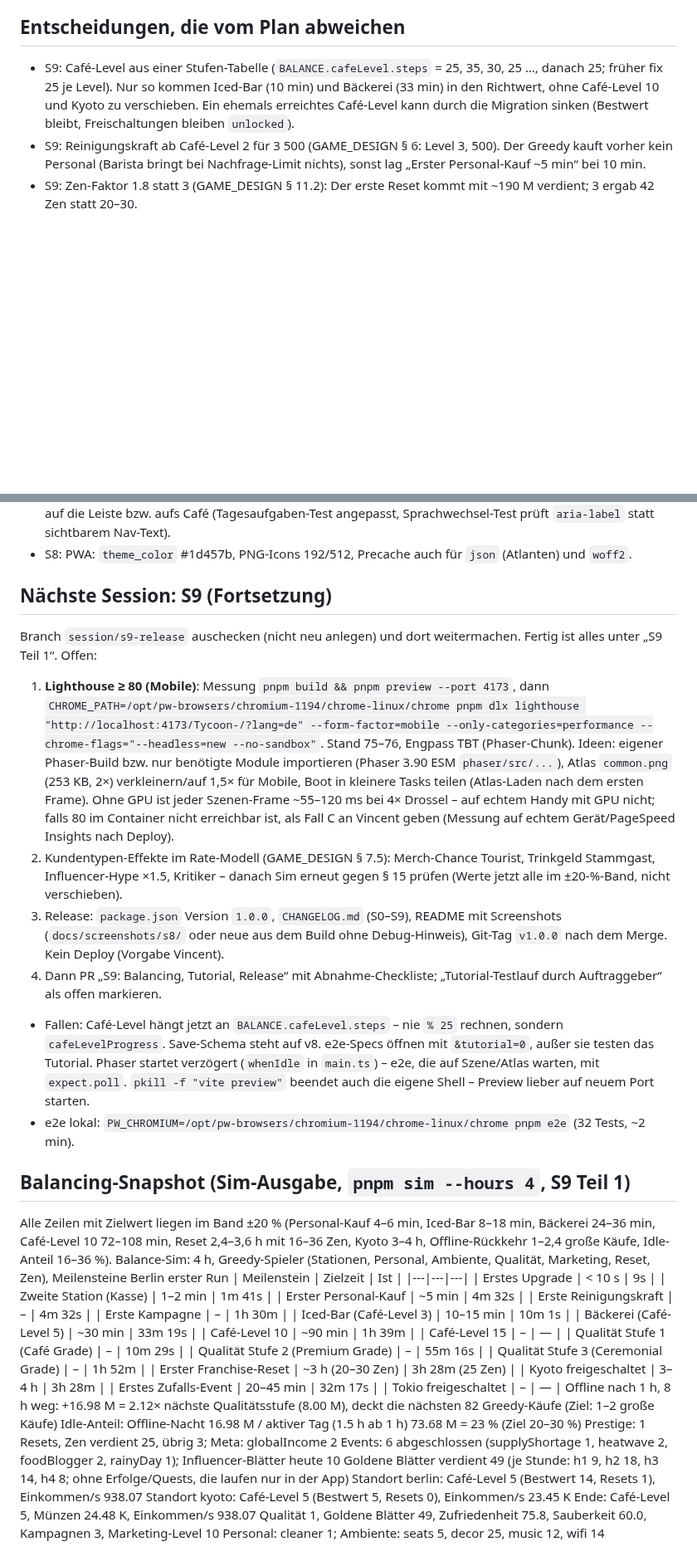
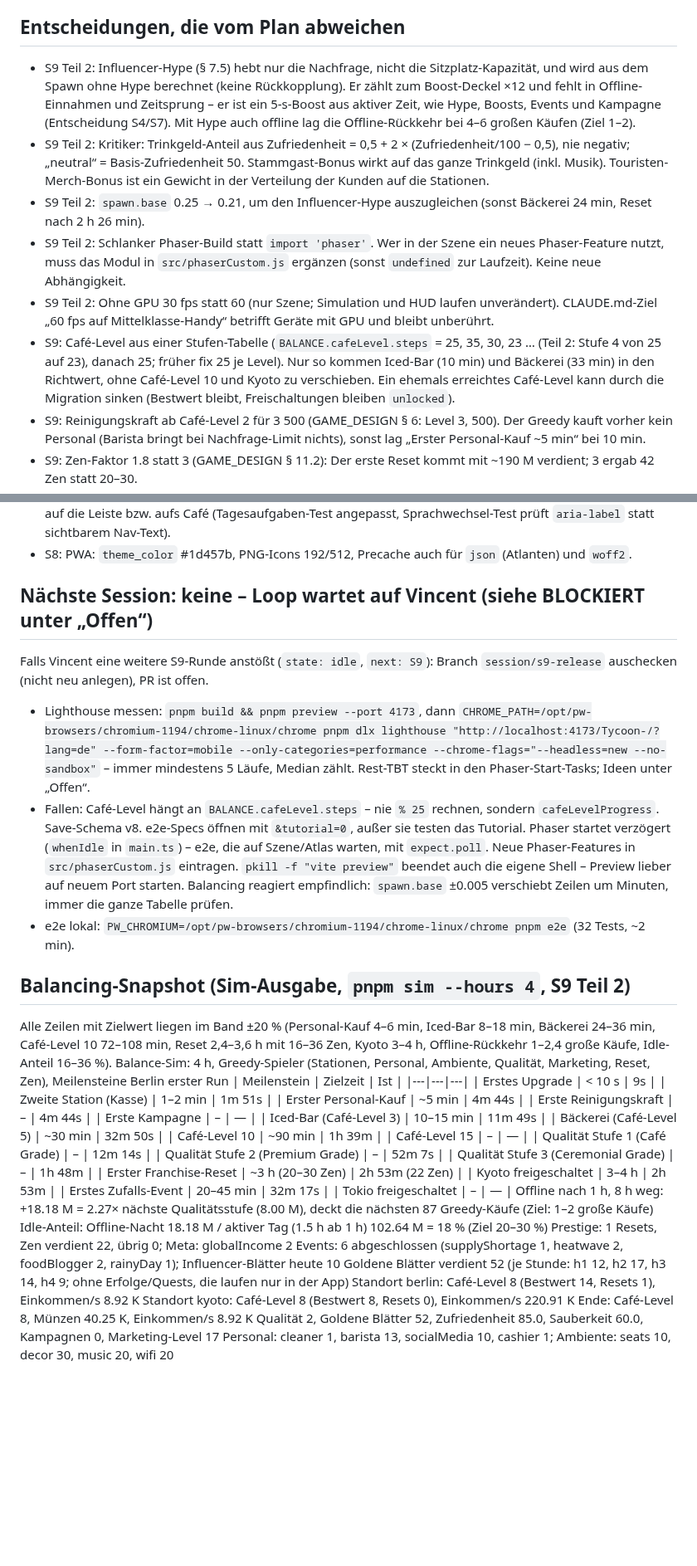
Before and after one commit to leesyashin/Tycoon-, a Markdown page: docs/STATUS.md, 2 parts joined by grey strips. Shown at 83% size. GitHub-like rendering; blank space fills up the shorter version.

Commit message:
docs(status): S9 part 2 handover – blocked on Lighthouse on real hardware and tutorial test run
Co-Authored-By: Claude Opus 5.5 <noreply@anthropic.com>
Claude-Session: https://claude.ai/code/session_01FqDt8C5bujFe12EdfchzZ8

```diff
--- a/docs/STATUS.md
+++ b/docs/STATUS.md
@@ -72,7 +83,12 @@ next: S9
 - Auto-Kauf und Sauberkeit laufen offline nicht (siehe Entscheidungen).
 - Terrasse Stufe 2 gibt eine L-förmige Fläche; die fehlende Ecke (Stufe 3) ist beim Antippen trotzdem „im Café“ (Tap-Bonus) – kosmetisch egal.
 ## Entscheidungen, die vom Plan abweichen
-- S9: Café-Level aus einer Stufen-Tabelle (`BALANCE.cafeLevel.steps` = 25, 35, 30, 25 …, danach 25; früher fix 25 je Level). Nur so kommen Iced-Bar (10 min) und Bäckerei (33 min) in den Richtwert, ohne Café-Level 10 und Kyoto zu verschieben. Ein ehemals erreichtes Café-Level kann durch die Migration sinken (Bestwert bleibt, Freischaltungen bleiben `unlocked`).
+- S9 Teil 2: Influencer-Hype (§ 7.5) hebt nur die Nachfrage, nicht die Sitzplatz-Kapazität, und wird aus dem Spawn ohne Hype berechnet (keine Rückkopplung). Er zählt zum Boost-Deckel ×12 und fehlt in Offline-Einnahmen und Zeitsprung – er ist ein 5-s-Boost aus aktiver Zeit, wie Hype, Boosts, Events und Kampagne (Entscheidung S4/S7). Mit Hype auch offline lag die Offline-Rückkehr bei 4–6 großen Käufen (Ziel 1–2).
+- S9 Teil 2: Kritiker: Trinkgeld-Anteil aus Zufriedenheit = 0,5 + 2 × (Zufriedenheit/100 − 0,5), nie negativ; „neutral“ = Basis-Zufriedenheit 50. Stammgast-Bonus wirkt auf das ganze Trinkgeld (inkl. Musik). Touristen-Merch-Bonus ist ein Gewicht in der Verteilung der Kunden auf die Stationen.
+- S9 Teil 2: `spawn.base` 0.25 → 0.21, um den Influencer-Hype auszugleichen (sonst Bäckerei 24 min, Reset nach 2 h 26 min).
+- S9 Teil 2: Schlanker Phaser-Build statt `import 'phaser'`. Wer in der Szene ein neues Phaser-Feature nutzt, muss das Modul in `src/phaserCustom.js` ergänzen (sonst `undefined` zur Laufzeit). Keine neue Abhängigkeit.
+- S9 Teil 2: Ohne GPU 30 fps statt 60 (nur Szene; Simulation und HUD laufen unverändert). CLAUDE.md-Ziel „60 fps auf Mittelklasse-Handy“ betrifft Geräte mit GPU und bleibt unberührt.
+- S9: Café-Level aus einer Stufen-Tabelle (`BALANCE.cafeLevel.steps` = 25, 35, 30, 23 … (Teil 2: Stufe 4 von 25 auf 23), danach 25; früher fix 25 je Level). Nur so kommen Iced-Bar (10 min) und Bäckerei (33 min) in den Richtwert, ohne Café-Level 10 und Kyoto zu verschieben. Ein ehemals erreichtes Café-Level kann durch die Migration sinken (Bestwert bleibt, Freischaltungen bleiben `unlocked`).
 - S9: Reinigungskraft ab Café-Level 2 für 3 500 (GAME_DESIGN § 6: Level 3, 500). Der Greedy kauft vorher kein Personal (Barista bringt bei Nachfrage-Limit nichts), sonst lag „Erster Personal-Kauf ~5 min“ bei 10 min.
 - S9: Zen-Faktor 1.8 statt 3 (GAME_DESIGN § 11.2): Der erste Reset kommt mit ~190 M verdient; 3 ergab 42 Zen statt 20–30.
 - S9: Sim-Definitionen für § 15: „Großer Kauf“ = nächste Matcha-Qualitätsstufe (größter Einzelkauf, § 8); „Tagesfortschritt eines aktiven Spielers“ = 90 min aktive Spielzeit (ab Stunde 1). Mit 1 h Tag wären es 44 %, mit 2 h 12 % – die Kurve wächst in Stunde 2 stark.
@@ -177,43 +193,40 @@ next: S9
 - S8: Kauf-Plopp bei jedem Level-Kauf einer Station und jedem Ambiente-Kauf; Shine nur beim ersten Kauf und bei neuer Ausbaustufe (25/100), damit es besonders bleibt.
 - S8: Bottom-Sheet deckt Zahnrad/Leiste ab (z-index Panel > HUD, wie Vorbild); e2e schließt Panels vor Klicks auf die Leiste bzw. aufs Café (Tagesaufgaben-Test angepasst, Sprachwechsel-Test prüft `aria-label` statt sichtbarem Nav-Text).
 - S8: PWA: `theme_color` #1d457b, PNG-Icons 192/512, Precache auch für `json` (Atlanten) und `woff2`.
-## Nächste Session: S9 (Fortsetzung)
-Branch `session/s9-release` auschecken (nicht neu anlegen) und dort weitermachen. Fertig ist alles unter „S9 Teil 1“. Offen:
-1. **Lighthouse ≥ 80 (Mobile)**: Messung `pnpm build && pnpm preview --port 4173`, dann `CHROME_PATH=/opt/pw-browsers/chromium-1194/chrome-linux/chrome pnpm dlx lighthouse "http://localhost:4173/Tycoon-/?lang=de" --form-factor=mobile --only-categories=performance --chrome-flags="--headless=new --no-sandbox"`. Stand 75–76, Engpass TBT (Phaser-Chunk). Ideen: eigener Phaser-Build bzw. nur benötigte Module importieren (Phaser 3.90 ESM `phaser/src/...`), Atlas `common.png` (253 KB, 2×) verkleinern/auf 1,5× für Mobile, Boot in kleinere Tasks teilen (Atlas-Laden nach dem ersten Frame). Ohne GPU ist jeder Szenen-Frame ~55–120 ms bei 4× Drossel – auf echtem Handy mit GPU nicht; falls 80 im Container nicht erreichbar ist, als Fall C an Vincent geben (Messung auf echtem Gerät/PageSpeed Insights nach Deploy).
-2. Kundentypen-Effekte im Rate-Modell (GAME_DESIGN § 7.5): Merch-Chance Tourist, Trinkgeld Stammgast, Influencer-Hype ×1.5, Kritiker – danach Sim erneut gegen § 15 prüfen (Werte jetzt alle im ±20-%-Band, nicht verschieben).
-3. Release: `package.json` Version `1.0.0`, `CHANGELOG.md` (S0–S9), README mit Screenshots (`docs/screenshots/s8/` oder neue aus dem Build ohne Debug-Hinweis), Git-Tag `v1.0.0` nach dem Merge. Kein Deploy (Vorgabe Vincent).
-4. Dann PR „S9: Balancing, Tutorial, Release“ mit Abnahme-Checkliste; „Tutorial-Testlauf durch Auftraggeber“ als offen markieren.
-- Fallen: Café-Level hängt jetzt an `BALANCE.cafeLevel.steps` – nie `% 25` rechnen, sondern `cafeLevelProgress`. Save-Schema steht auf v8. e2e-Specs öffnen mit `&tutorial=0`, außer sie testen das Tutorial. Phaser startet verzögert (`whenIdle` in `main.ts`) – e2e, die auf Szene/Atlas warten, mit `expect.poll`. `pkill -f "vite preview"` beendet auch die eigene Shell – Preview lieber auf neuem Port starten.
+## Nächste Session: keine – Loop wartet auf Vincent (siehe BLOCKIERT unter „Offen“)
+Falls Vincent eine weitere S9-Runde anstößt (`state: idle`, `next: S9`): Branch `session/s9-release` auschecken (nicht neu anlegen), PR ist offen.
+- Lighthouse messen: `pnpm build && pnpm preview --port 4173`, dann `CHROME_PATH=/opt/pw-browsers/chromium-1194/chrome-linux/chrome pnpm dlx lighthouse "http://localhost:4173/Tycoon-/?lang=de" --form-factor=mobile --only-categories=performance --chrome-flags="--headless=new --no-sandbox"` – immer mindestens 5 Läufe, Median zählt. Rest-TBT steckt in den Phaser-Start-Tasks; Ideen unter „Offen“.
+- Fallen: Café-Level hängt an `BALANCE.cafeLevel.steps` – nie `% 25` rechnen, sondern `cafeLevelProgress`. Save-Schema v8. e2e-Specs öffnen mit `&tutorial=0`, außer sie testen das Tutorial. Phaser startet verzögert (`whenIdle` in `main.ts`) – e2e, die auf Szene/Atlas warten, mit `expect.poll`. Neue Phaser-Features in `src/phaserCustom.js` eintragen. `pkill -f "vite preview"` beendet auch die eigene Shell – Preview lieber auf neuem Port starten. Balancing reagiert empfindlich: `spawn.base` ±0.005 verschiebt Zeilen um Minuten, immer die ganze Tabelle prüfen.
 - e2e lokal: `PW_CHROMIUM=/opt/pw-browsers/chromium-1194/chrome-linux/chrome pnpm e2e` (32 Tests, ~2 min).
 
-## Balancing-Snapshot (Sim-Ausgabe, `pnpm sim --hours 4`, S9 Teil 1)
+## Balancing-Snapshot (Sim-Ausgabe, `pnpm sim --hours 4`, S9 Teil 2)
 Alle Zeilen mit Zielwert liegen im Band ±20 % (Personal-Kauf 4–6 min, Iced-Bar 8–18 min, Bäckerei 24–36 min, Café-Level 10 72–108 min, Reset 2,4–3,6 h mit 16–36 Zen, Kyoto 3–4 h, Offline-Rückkehr 1–2,4 große Käufe, Idle-Anteil 16–36 %).
 Balance-Sim: 4 h, Greedy-Spieler (Stationen, Personal, Ambiente, Qualität, Marketing, Reset, Zen), Meilensteine Berlin erster Run
 | Meilenstein | Zielzeit | Ist |
 |---|---|---|
 | Erstes Upgrade | < 10 s | 9s |
-| Zweite Station (Kasse) | 1–2 min | 1m 41s |
-| Erster Personal-Kauf | ~5 min | 4m 32s |
-| Erste Reinigungskraft | – | 4m 32s |
-| Erste Kampagne | – | 1h 30m |
-| Iced-Bar (Café-Level 3) | 10–15 min | 10m 1s |
-| Bäckerei (Café-Level 5) | ~30 min | 33m 19s |
+| Zweite Station (Kasse) | 1–2 min | 1m 51s |
+| Erster Personal-Kauf | ~5 min | 4m 44s |
+| Erste Reinigungskraft | – | 4m 44s |
+| Erste Kampagne | – | — |
+| Iced-Bar (Café-Level 3) | 10–15 min | 11m 49s |
+| Bäckerei (Café-Level 5) | ~30 min | 32m 50s |
 | Café-Level 10 | ~90 min | 1h 39m |
 | Café-Level 15 | – | — |
-| Qualität Stufe 1 (Café Grade) | – | 10m 29s |
-| Qualität Stufe 2 (Premium Grade) | – | 55m 16s |
-| Qualität Stufe 3 (Ceremonial Grade) | – | 1h 52m |
-| Erster Franchise-Reset | ~3 h (20–30 Zen) | 3h 28m (25 Zen) |
-| Kyoto freigeschaltet | 3–4 h | 3h 28m |
+| Qualität Stufe 1 (Café Grade) | – | 12m 14s |
+| Qualität Stufe 2 (Premium Grade) | – | 52m 7s |
+| Qualität Stufe 3 (Ceremonial Grade) | – | 1h 48m |
+| Erster Franchise-Reset | ~3 h (20–30 Zen) | 2h 53m (22 Zen) |
+| Kyoto freigeschaltet | 3–4 h | 2h 53m |
 | Erstes Zufalls-Event | 20–45 min | 32m 17s |
 | Tokio freigeschaltet | – | — |
-Offline nach 1 h, 8 h weg: +16.98 M = 2.12× nächste Qualitätsstufe (8.00 M), deckt die nächsten 82 Greedy-Käufe (Ziel: 1–2 große Käufe)
-Idle-Anteil: Offline-Nacht 16.98 M / aktiver Tag (1.5 h ab 1 h) 73.68 M = 23 % (Ziel 20–30 %)
-Prestige: 1 Resets, Zen verdient 25, übrig 3; Meta: globalIncome 2
+Offline nach 1 h, 8 h weg: +18.18 M = 2.27× nächste Qualitätsstufe (8.00 M), deckt die nächsten 87 Greedy-Käufe (Ziel: 1–2 große Käufe)
+Idle-Anteil: Offline-Nacht 18.18 M / aktiver Tag (1.5 h ab 1 h) 102.64 M = 18 % (Ziel 20–30 %)
+Prestige: 1 Resets, Zen verdient 22, übrig 0; Meta: globalIncome 2
 Events: 6 abgeschlossen (supplyShortage 1, heatwave 2, foodBlogger 2, rainyDay 1); Influencer-Blätter heute 10
-Goldene Blätter verdient 49 (je Stunde: h1 9, h2 18, h3 14, h4 8; ohne Erfolge/Quests, die laufen nur in der App)
-Standort berlin: Café-Level 5 (Bestwert 14, Resets 1), Einkommen/s 938.07
-Standort kyoto: Café-Level 5 (Bestwert 5, Resets 0), Einkommen/s 23.45 K
-Ende: Café-Level 5, Münzen 24.48 K, Einkommen/s 938.07
-Qualität 1, Goldene Blätter 49, Zufriedenheit 75.8, Sauberkeit 60.0, Kampagnen 3, Marketing-Level 10
-Personal: cleaner 1; Ambiente: seats 5, decor 25, music 12, wifi 14
+Goldene Blätter verdient 52 (je Stunde: h1 12, h2 17, h3 14, h4 9; ohne Erfolge/Quests, die laufen nur in der App)
+Standort berlin: Café-Level 8 (Bestwert 14, Resets 1), Einkommen/s 8.92 K
+Standort kyoto: Café-Level 8 (Bestwert 8, Resets 0), Einkommen/s 220.91 K
+Ende: Café-Level 8, Münzen 40.25 K, Einkommen/s 8.92 K
+Qualität 2, Goldene Blätter 52, Zufriedenheit 85.0, Sauberkeit 60.0, Kampagnen 0, Marketing-Level 17
+Personal: cleaner 1, barista 13, socialMedia 10, cashier 1; Ambiente: seats 10, decor 30, music 20, wifi 20
```
Also changed, not shown: other parts of docs/STATUS.md (+20 -9 lines).
